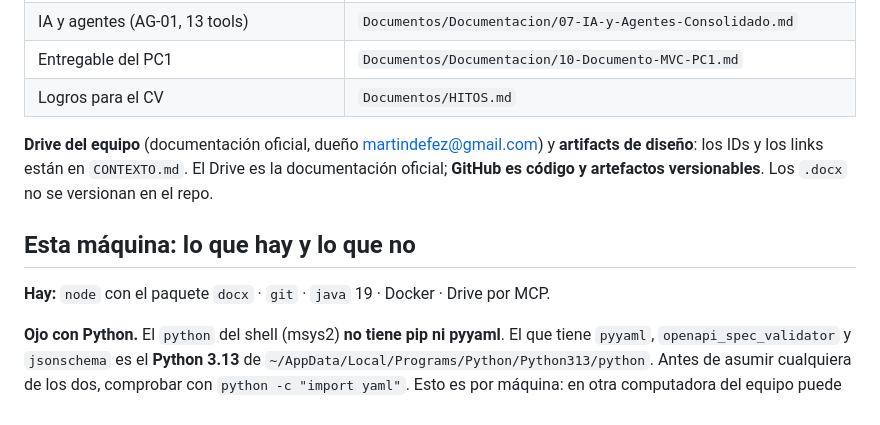
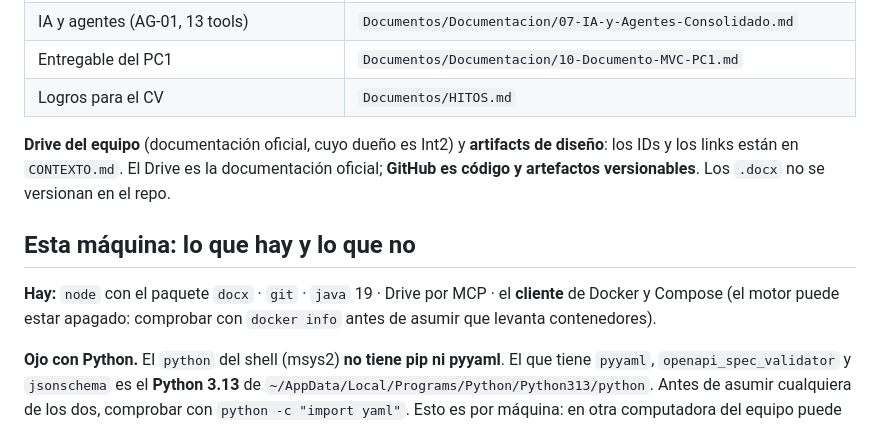
Before and after one commit to Martiherenu1/ProyectoVanFull, a Markdown page: CLAUDE.md, the part around the change. Rendered like a GitHub page.

Commit message:
docs: CLAUDE.md sin el email de Int2 y con Docker ajustado
El repo es publico. CLAUDE.md nombraba el email personal del compañero como
duenio del Drive; alcanza con decir que el duenio es Int2.

Docker: la linea decia "Hay: Docker" sin verificarlo. Estan instalados el cliente
(29.5.2) y Compose (v5.1.4), pero `docker info` no devolvio la version del motor,
asi que puede estar apagado. Se corrige para no prometer contenedores que quiza no
levantan, y se indica comprobar con `docker info`.

El tag pc1 no se mueve: este archivo no forma parte de lo entregado.

Co-Authored-By: Claude Sonnet 5.5 <noreply@anthropic.com>

```diff
--- a/CLAUDE.md
+++ b/CLAUDE.md
@@ -35,13 +35,14 @@ Cliente-servidor por capas. **La IA no accede a la base de datos**: invoca *tool
 | Entregable del PC1 | `Documentos/Documentacion/10-Documento-MVC-PC1.md` |
 | Logros para el CV | `Documentos/HITOS.md` |
 
-**Drive del equipo** (documentación oficial, dueño martindefez@gmail.com) y **artifacts de diseño**: los IDs y
+**Drive del equipo** (documentación oficial, cuyo dueño es Int2) y **artifacts de diseño**: los IDs y
 los links están en `CONTEXTO.md`. El Drive es la documentación oficial; **GitHub es código y artefactos
 versionables**. Los `.docx` no se versionan en el repo.
 
 ## Esta máquina: lo que hay y lo que no
 
-**Hay:** `node` con el paquete `docx` · `git` · `java` 19 · Docker · Drive por MCP.
+**Hay:** `node` con el paquete `docx` · `git` · `java` 19 · Drive por MCP · el **cliente** de Docker y Compose
+(el motor puede estar apagado: comprobar con `docker info` antes de asumir que levanta contenedores).
 
 **Ojo con Python.** El `python` del shell (msys2) **no tiene pip ni pyyaml**. El que tiene `pyyaml`,
 `openapi_spec_validator` y `jsonschema` es el **Python 3.13** de
```
